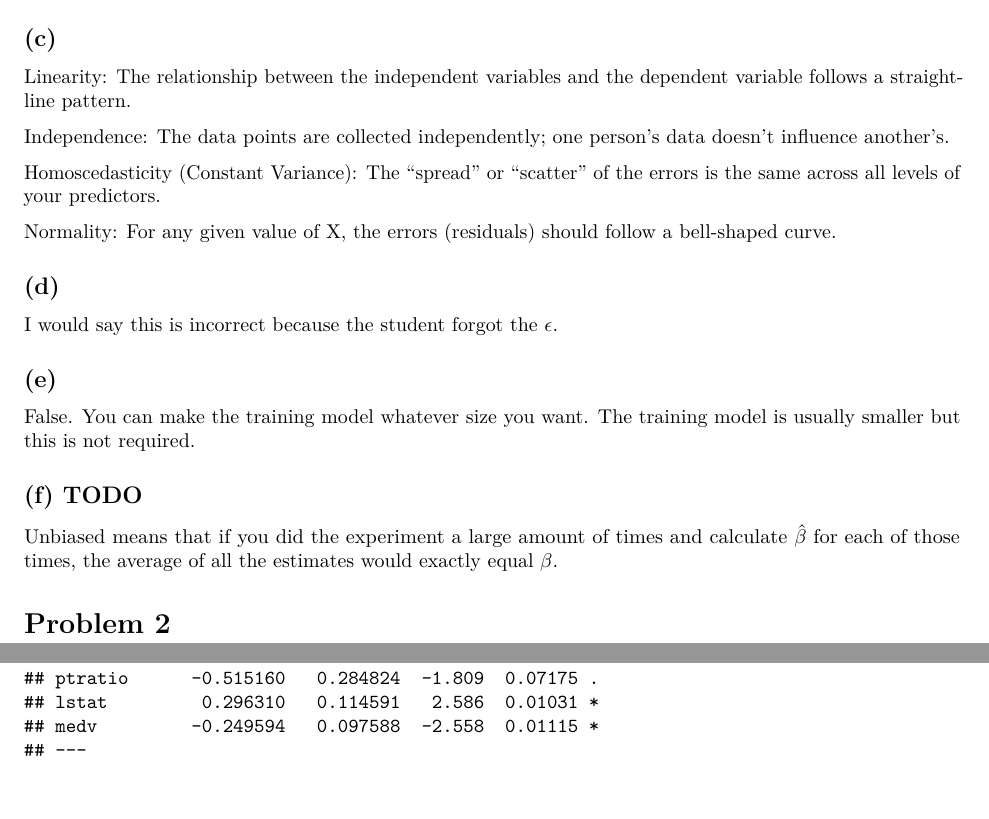
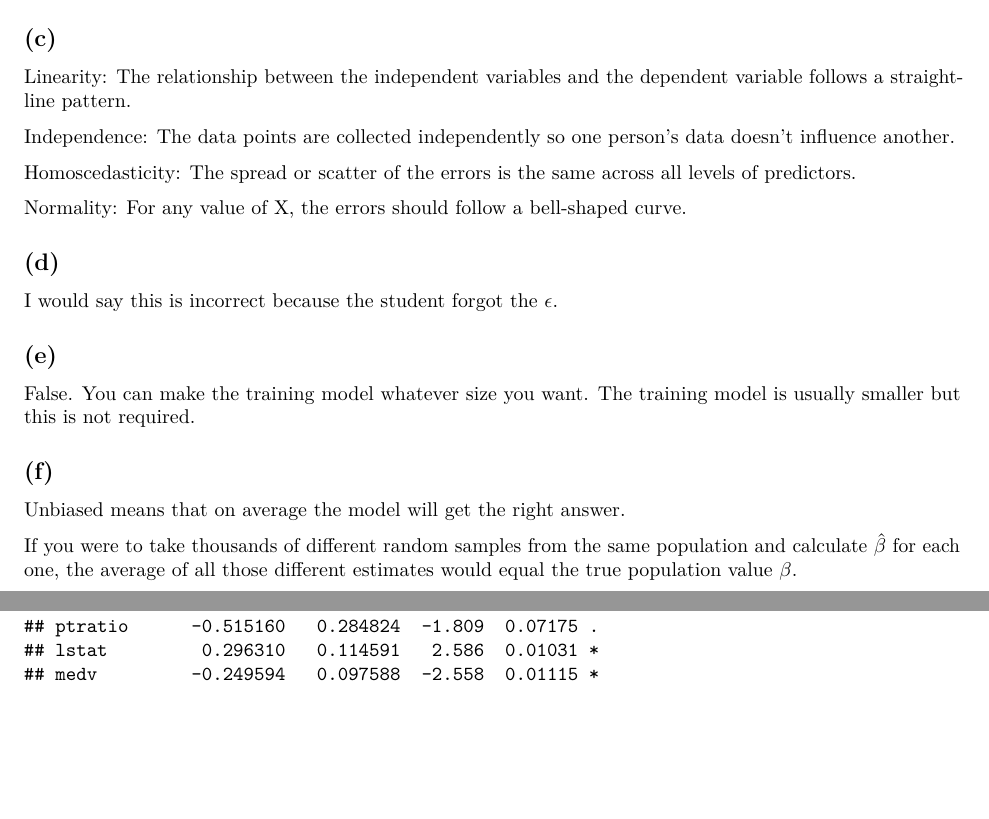
Before and after one commit to nathankrieger/DS301, an R Markdown document (HW2/HW2.Rmd): two parts of pages 1 and 2 of 7, joined at a grey line, cut so that both start at the same text, the shorter picture padded with empty space. The pictures show the output file HW2/HW2.pdf that the author committed with the source.

Commit message:
complete

```diff
--- a/HW2/HW2.Rmd
+++ b/HW2/HW2.Rmd
@@ -30,11 +30,11 @@
 
 Linearity: The relationship between the independent variables and the dependent variable follows a straight-line pattern.
 
-Independence: The data points are collected independently; one person's data doesn't influence another's.
+Independence: The data points are collected independently so one person's data doesn't influence another.
 
-Homoscedasticity (Constant Variance): The "spread" or "scatter" of the errors is the same across all levels of your predictors.
+Homoscedasticity: The spread or scatter of the errors is the same across all levels of predictors.
 
-Normality: For any given value of X, the errors (residuals) should follow a bell-shaped curve.
+Normality: For any value of X, the errors should follow a bell-shaped curve.
 
 ## (d)
 
@@ -44,9 +44,11 @@
 
 False. You can make the training model whatever size you want. The training model is usually smaller but this is not required.
 
-## (f) TODO
+## (f)
 
-Unbiased means that if you did the experiment a large amount of times and calculate $\hat{\beta}$ for each of those times, the average of all the estimates would exactly equal ${\beta}$.
+Unbiased means that on average the model will get the right answer.
+
+If you were to take thousands of different random samples from the same population and calculate $\hat{\beta}$ for each one, the average of all those different estimates would equal the true population value $\beta$.
 
 # Problem 2
 
```
Also changed, not shown: HW2/HW2.pdf, HW2/HW2.Rmd (14 more changed lines).
